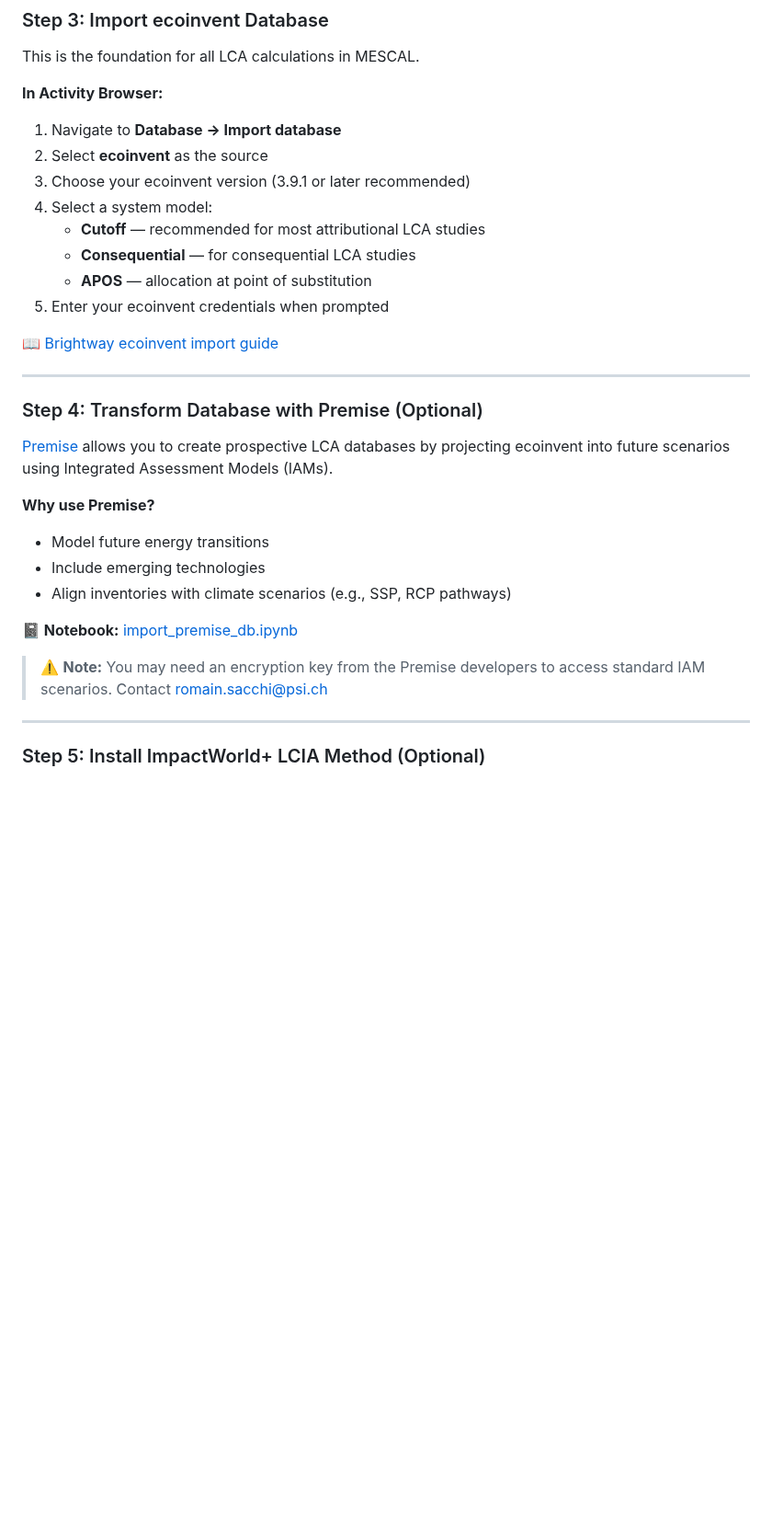
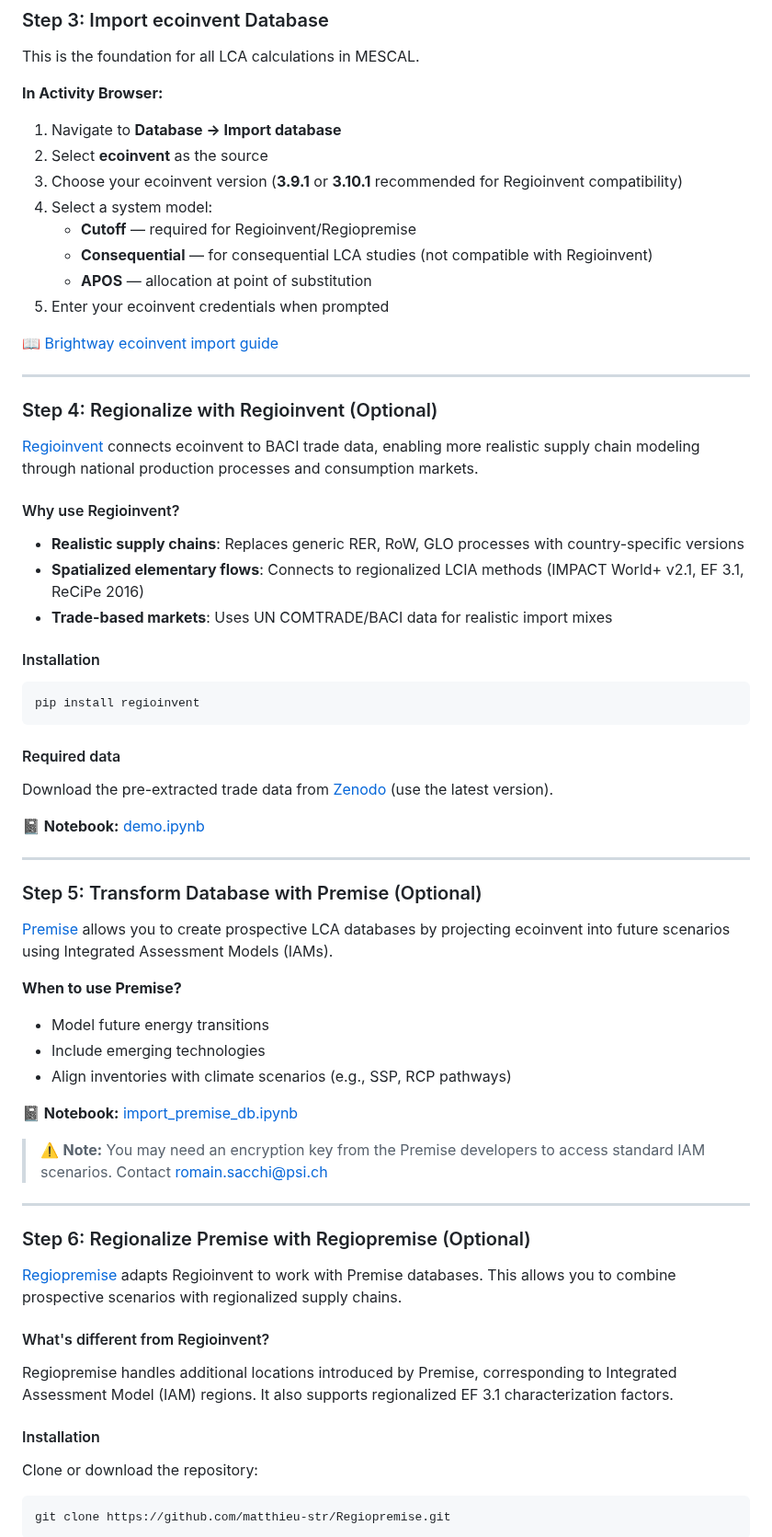
Before and after one commit to matthieu-str/mescal, a Markdown page: docs/content/setup.md, the part around one of its changes. Shown at 92% size. Drawn GitHub-style; blank space fills up the shorter version.

Commit message:
Update v1 setup

````diff
--- a/docs/content/setup.md
+++ b/docs/content/setup.md
@@ -63,10 +66,10 @@ This is the foundation for all LCA calculations in MESCAL.
 **In Activity Browser:**
 1. Navigate to **Database → Import database**
 2. Select **ecoinvent** as the source
-3. Choose your ecoinvent version (3.9.1 or later recommended)
+3. Choose your ecoinvent version (**3.9.1** or **3.10.1** recommended for Regioinvent compatibility)
 4. Select a system model:
-   - **Cutoff** — recommended for most attributional LCA studies
-   - **Consequential** — for consequential LCA studies
+   - **Cutoff** — required for Regioinvent/Regiopremise
+   - **Consequential** — for consequential LCA studies (not compatible with Regioinvent)
    - **APOS** — allocation at point of substitution
 5. Enter your ecoinvent credentials when prompted
 
@@ -74,11 +77,34 @@ This is the foundation for all LCA calculations in MESCAL.
 
 ---
 
-### Step 4: Transform Database with Premise (Optional)
+### Step 4: Regionalize with Regioinvent (Optional)
+
+[Regioinvent](https://github.com/CIRAIG/Regioinvent) connects ecoinvent to BACI trade data, enabling more realistic supply chain modeling through national production processes and consumption markets.
+
+#### Why use Regioinvent?
+
+- **Realistic supply chains**: Replaces generic RER, RoW, GLO processes with country-specific versions
+- **Spatialized elementary flows**: Connects to regionalized LCIA methods (IMPACT World+ v2.1, EF 3.1, ReCiPe 2016)
+- **Trade-based markets**: Uses UN COMTRADE/BACI data for realistic import mixes
+
+#### Installation
+```bash
+pip install regioinvent
+```
+
+#### Required data
+
+Download the pre-extracted trade data from [Zenodo](https://doi.org/10.5281/zenodo.11583814) (use the latest version).
+
+**📓 Notebook:** [demo.ipynb](https://github.com/CIRAIG/Regioinvent/blob/master/doc/demo.ipynb)
+
+---
+
+### Step 5: Transform Database with Premise (Optional)
 
 [Premise](https://premise.readthedocs.io/en/latest/) allows you to create prospective LCA databases by projecting ecoinvent into future scenarios using Integrated Assessment Models (IAMs).
 
-**Why use Premise?**
+**When to use Premise?**
 - Model future energy transitions
 - Include emerging technologies
 - Align inventories with climate scenarios (e.g., SSP, RCP pathways)
@@ -89,4 +115,18 @@ This is the foundation for all LCA calculations in MESCAL.
 
 ---
 
-### Step 5: Install ImpactWorld+ LCIA Method (Optional)
+### Step 6: Regionalize Premise with Regiopremise (Optional)
+
+[Regiopremise](https://github.com/matthieu-str/Regiopremise) adapts Regioinvent to work with Premise databases. This allows you to combine prospective scenarios with regionalized supply chains.
+
+#### What's different from Regioinvent?
+
+Regiopremise handles additional locations introduced by Premise, corresponding to Integrated Assessment Model (IAM) regions. It also supports regionalized EF 3.1 characterization factors.
+
+#### Installation
+
+Clone or download the repository:
+```bash
+git clone https://github.com/matthieu-str/Regiopremise.git
+```
+
````
Also changed, not shown: other parts of docs/content/setup.md (+17 -22 lines), docs/pics/setup.png (added).
